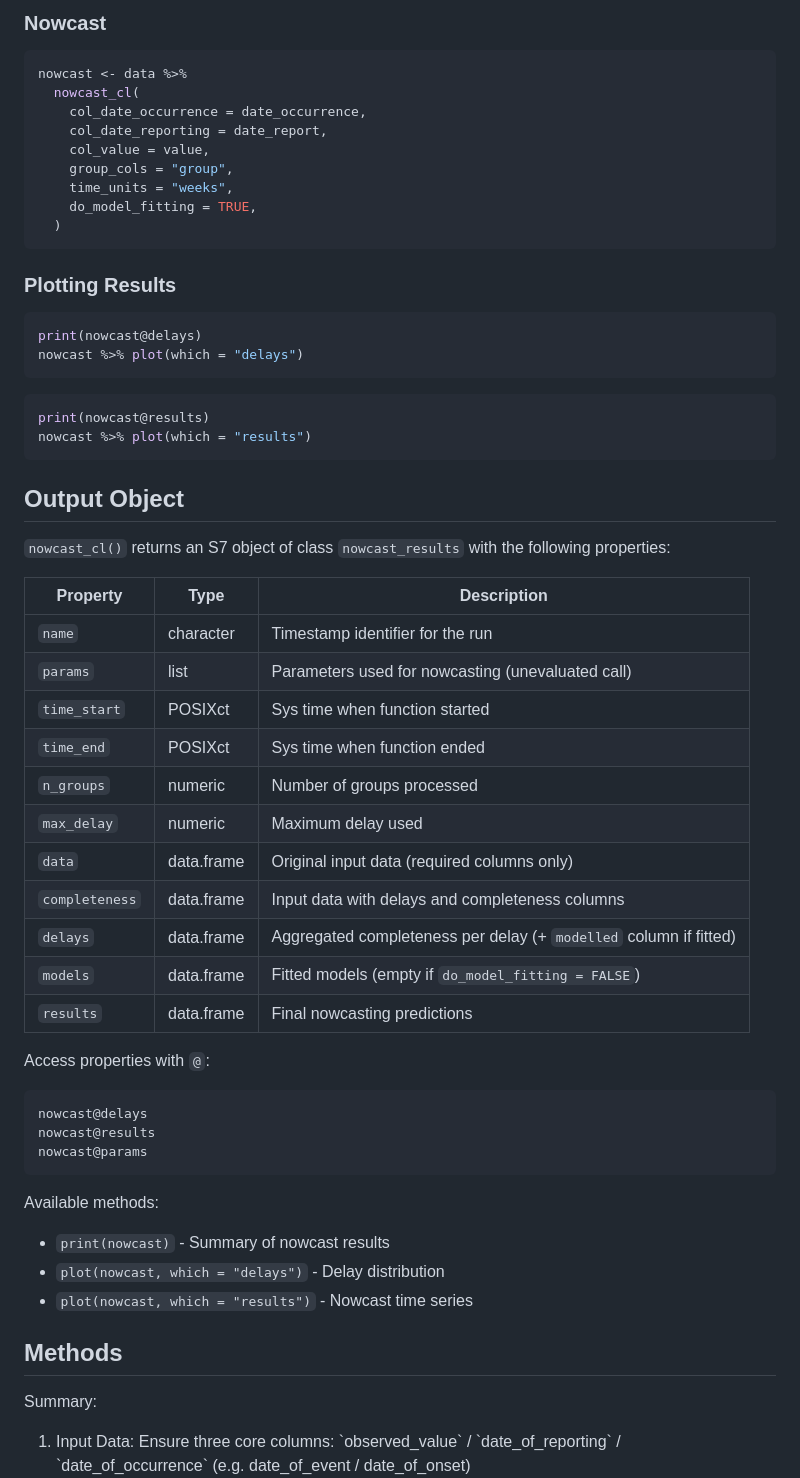
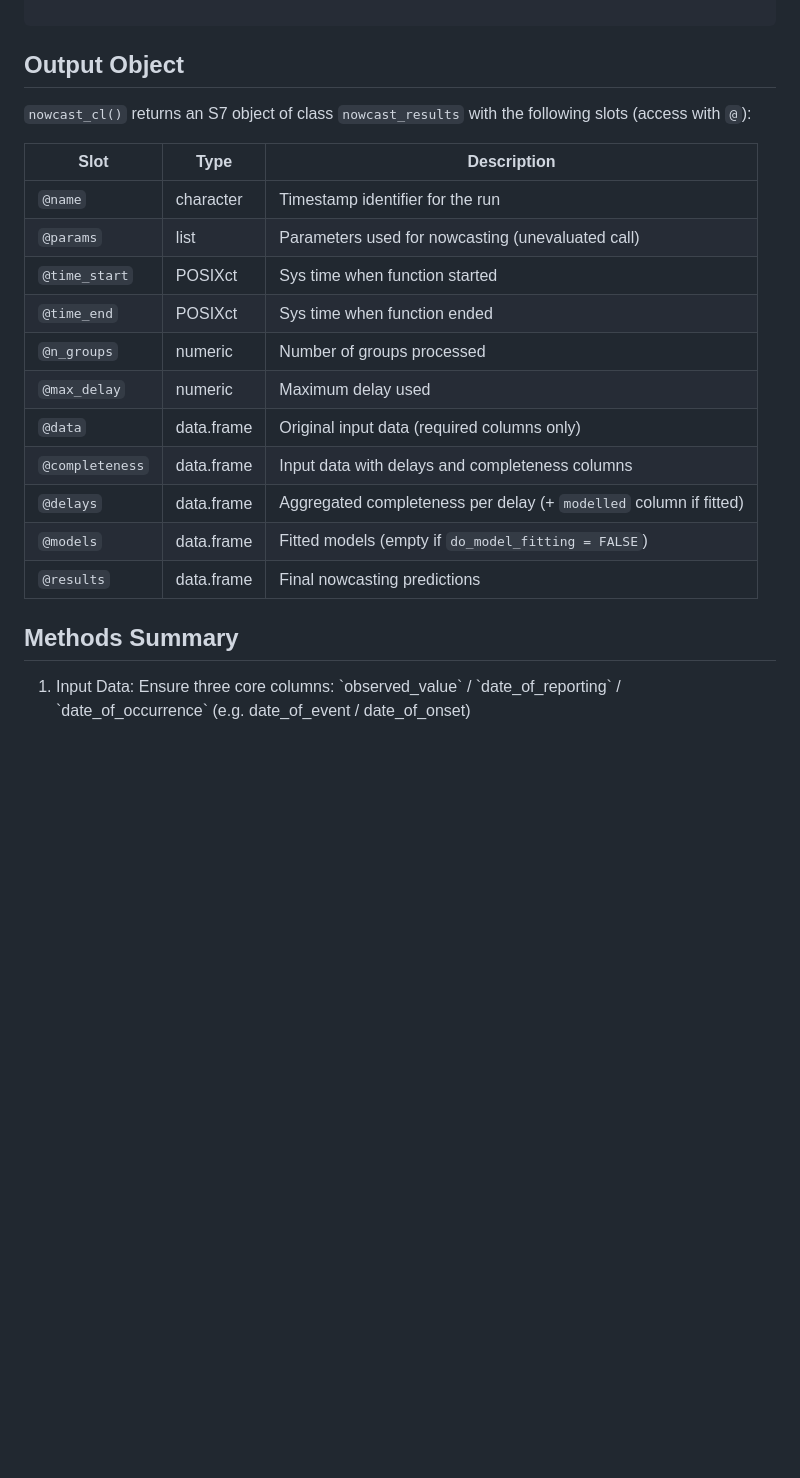
Before and after one commit to whocov/nowcastr, a Markdown page: README.md, the part around one of its changes. GitHub-like rendering; blank space fills up the shorter version.

````diff
--- a/README.md
+++ b/README.md
@@ -120,68 +105,29 @@ data %>%
-### Nowcast
-
-``` r
-nowcast <- data %>%
-  nowcast_cl(
-    col_date_occurrence = date_occurrence,
-    col_date_reporting = date_report,
-    col_value = value,
-    group_cols = "group",
-    time_units = "weeks",
-    do_model_fitting = TRUE,
-  )
-```
-
-
-### Plotting Results
-
-``` r
-print(nowcast@delays)
-nowcast %>% plot(which = "delays")
-```
-
-``` r
-print(nowcast@results)
-nowcast %>% plot(which = "results")
 ```
 
 
 
 ## Output Object
 
-`nowcast_cl()` returns an S7 object of class `nowcast_results` with the following properties:
+`nowcast_cl()` returns an S7 object of class `nowcast_results` with the following slots (access with `@`):
 
-| Property | Type | Description |
+| Slot | Type | Description |
 |----------|------|-------------|
-| `name` | character | Timestamp identifier for the run |
-| `params` | list | Parameters used for nowcasting (unevaluated call) |
-| `time_start` | POSIXct | Sys time when function started |
-| `time_end` | POSIXct | Sys time when function ended |
-| `n_groups` | numeric | Number of groups processed |
-| `max_delay` | numeric | Maximum delay used |
-| `data` | data.frame | Original input data (required columns only) |
-| `completeness` | data.frame | Input data with delays and completeness columns |
-| `delays` | data.frame | Aggregated completeness per delay (+ `modelled` column if fitted) |
-| `models` | data.frame | Fitted models (empty if `do_model_fitting = FALSE`) |
-| `results` | data.frame | Final nowcasting predictions |
-
-Access properties with `@`:
-
-```r
-nowcast@delays
-nowcast@results
-nowcast@params
-```
-
-Available methods:
-- `print(nowcast)` - Summary of nowcast results
-- `plot(nowcast, which = "delays")` - Delay distribution
-- `plot(nowcast, which = "results")` - Nowcast time series
+| `@name` | character | Timestamp identifier for the run |
+| `@params` | list | Parameters used for nowcasting (unevaluated call) |
+| `@time_start` | POSIXct | Sys time when function started |
+| `@time_end` | POSIXct | Sys time when function ended |
+| `@n_groups` | numeric | Number of groups processed |
+| `@max_delay` | numeric | Maximum delay used |
+| `@data` | data.frame | Original input data (required columns only) |
+| `@completeness` | data.frame | Input data with delays and completeness columns |
+| `@delays` | data.frame | Aggregated completeness per delay (+ `modelled` column if fitted) |
+| `@models` | data.frame | Fitted models (empty if `do_model_fitting = FALSE`) |
+| `@results` | data.frame | Final nowcasting predictions |
 
 
 
-## Methods
 
-Summary:
+## Methods Summary
 
 <ol>
 
````
Also changed, not shown: other parts of README.md (+49 -64 lines).
